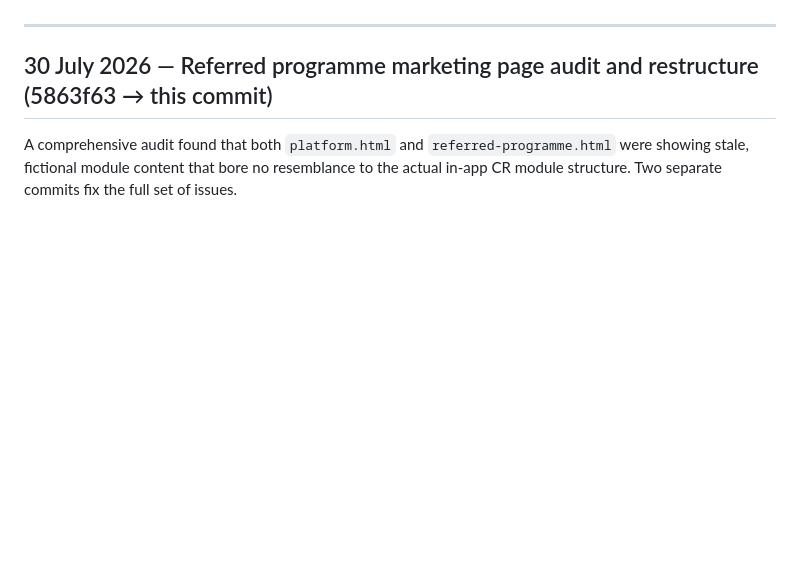
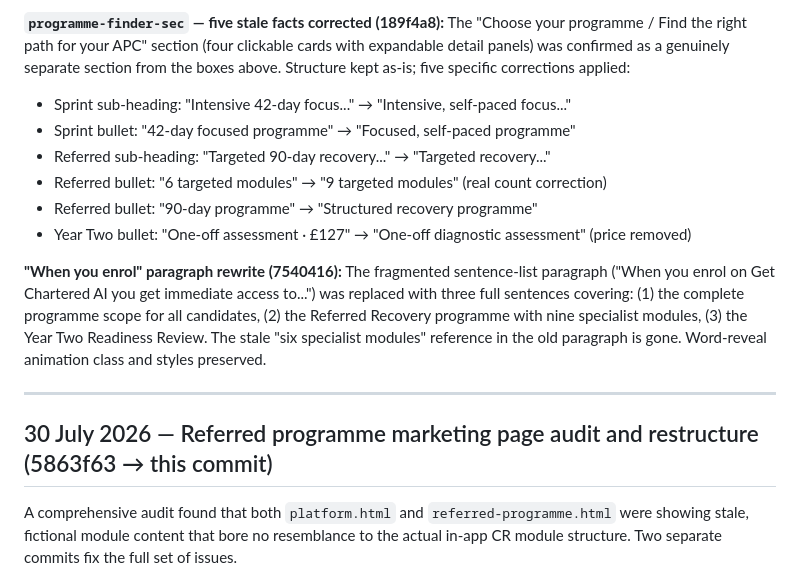
Before and after one commit to GetCharteredAi/getcharteredai, a Markdown page: BUILD_LOG.md, the part around one of its changes. GitHub-like rendering; blank space fills up the shorter version.

```diff
--- a/BUILD_LOG.md
+++ b/BUILD_LOG.md
@@ -4,3 +50,14 @@
+**`programme-finder-sec` — five stale facts corrected (189f4a8):**
+The "Choose your programme / Find the right path for your APC" section (four clickable cards with expandable detail panels) was confirmed as a genuinely separate section from the boxes above. Structure kept as-is; five specific corrections applied:
+- Sprint sub-heading: "Intensive 42-day focus..." → "Intensive, self-paced focus..."
+- Sprint bullet: "42-day focused programme" → "Focused, self-paced programme"
+- Referred sub-heading: "Targeted 90-day recovery..." → "Targeted recovery..."
+- Referred bullet: "6 targeted modules" → "9 targeted modules" (real count correction)
+- Referred bullet: "90-day programme" → "Structured recovery programme"
+- Year Two bullet: "One-off assessment · £127" → "One-off diagnostic assessment" (price removed)
+
+**"When you enrol" paragraph rewrite (7540416):**
+The fragmented sentence-list paragraph ("When you enrol on Get Chartered AI you get immediate access to...") was replaced with three full sentences covering: (1) the complete programme scope for all candidates, (2) the Referred Recovery programme with nine specialist modules, (3) the Year Two Readiness Review. The stale "six specialist modules" reference in the old paragraph is gone. Word-reveal animation class and styles preserved.
 
 ---
 
```
Also changed, not shown: other parts of BUILD_LOG.md (+47 -1 lines).
